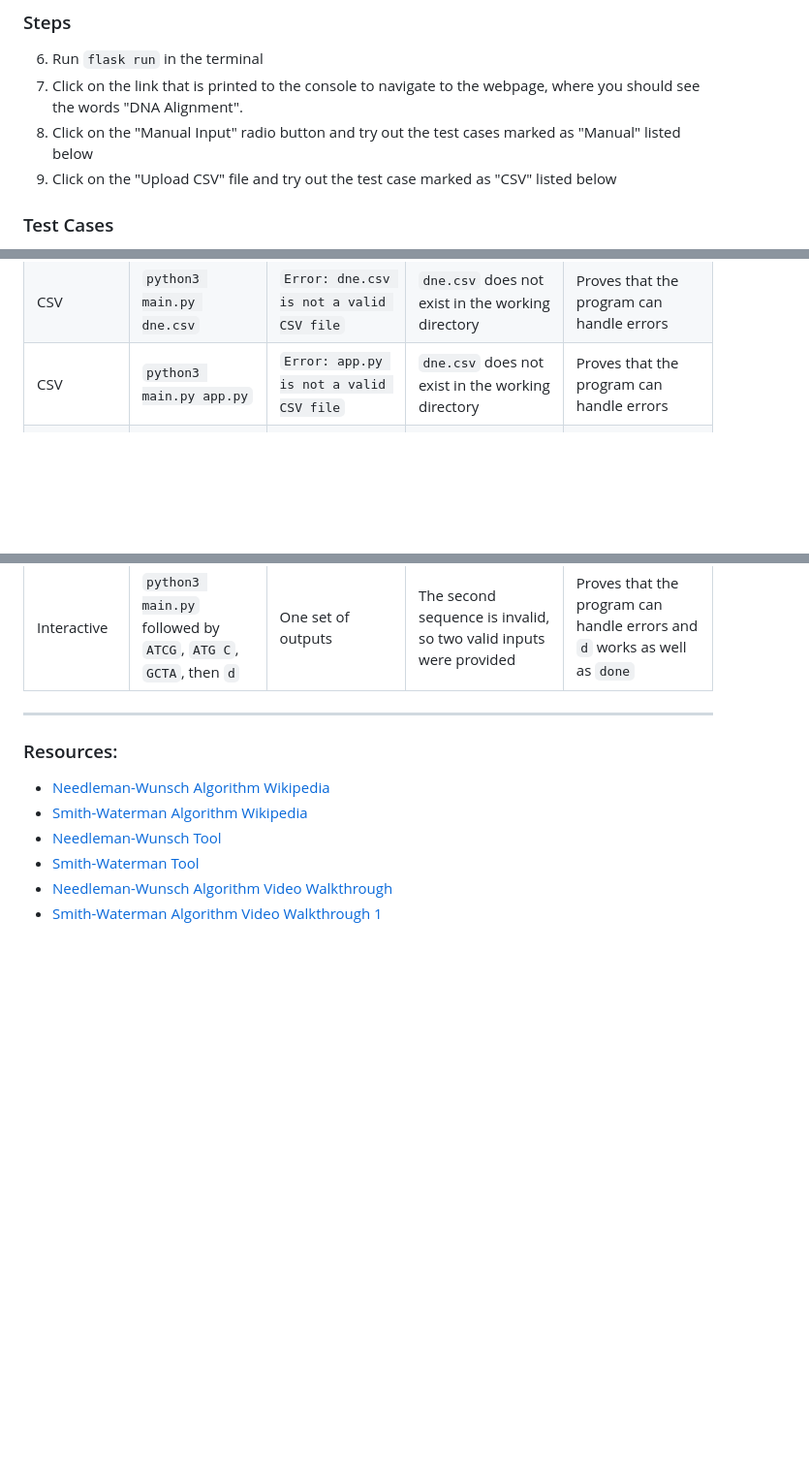
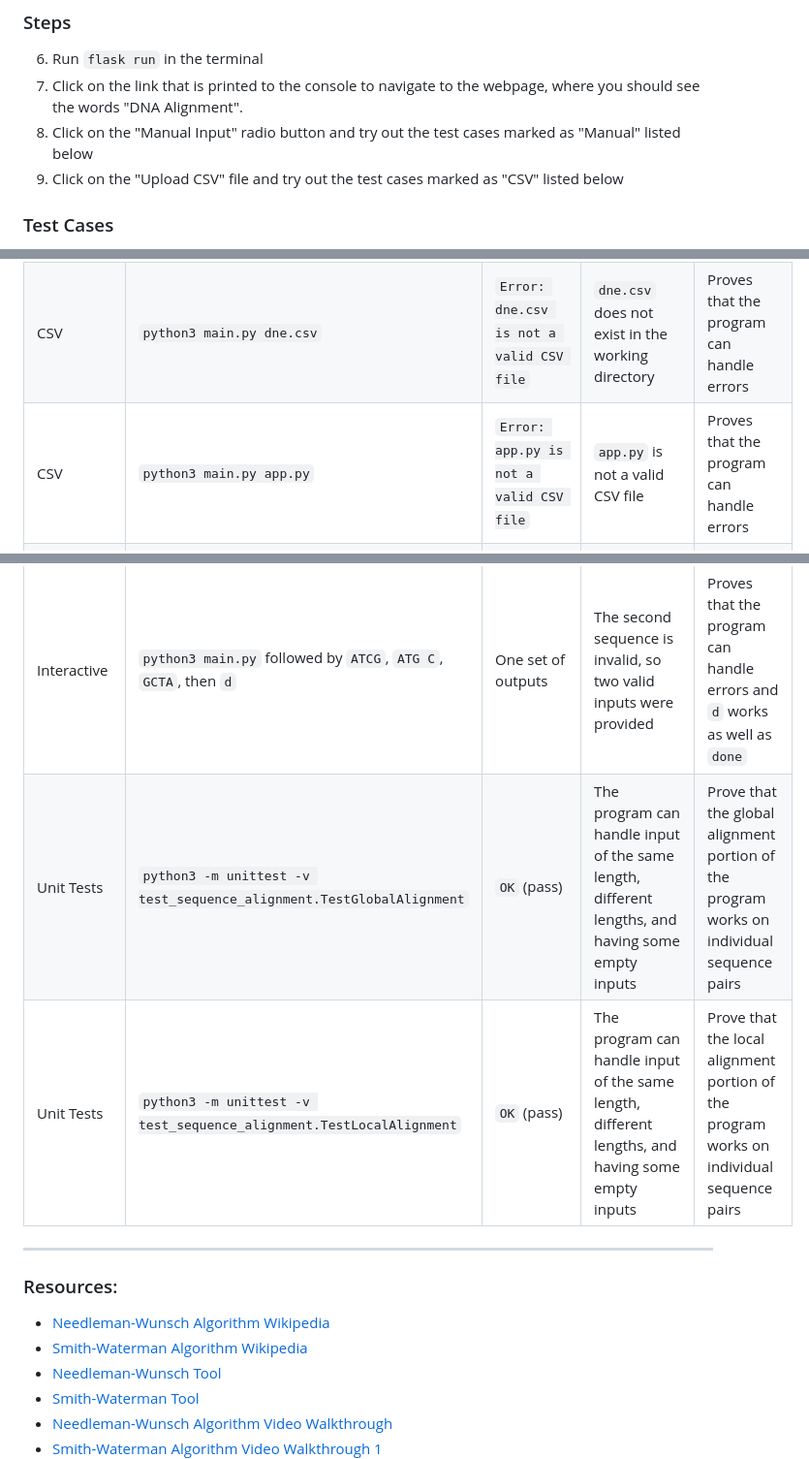
Before and after one commit to apy-h/dna-alignment-algos, a Markdown page: README.md, 3 parts joined by grey strips. Shown: that part at 97% size. Drawn GitHub-style; blank space fills up the shorter version.

Commit message:
Finish CLI test cases

```diff
--- a/README.md
+++ b/README.md
@@ -47,7 +47,7 @@ I created a website for my program to make the user experience more pleasant. It
 6. Run `flask run` in the terminal
 7. Click on the link that is printed to the console to navigate to the webpage, where you should see the words "DNA Alignment".
 8. Click on the "Manual Input" radio button and try out the test cases marked as "Manual" listed below
-9. Click on the "Upload CSV" file and try out the test case marked as "CSV" listed below
+9. Click on the "Upload CSV" file and try out the test cases marked as "CSV" listed below
 
 ### Test Cases
 To validate the exact global and local alignment sequences and scores that the inputted sequences produce, feel free to use the Needleman-Wunsch and Smith-Waterman tools linked in the [resources section](#resources) with a match score of 1, mismatch score of -1, and gap score of -2, as is standard.
@@ -83,12 +83,13 @@ Again, feel free to validate the exact outputs using the tools linked in the [re
 | Command-Line | `python3 main.py ATCG ATTGx ` | `Error: At least two valid DNA sequences are required` | The second sequence is invalid, so there is only one valid sequence | Proves that the program can handle errors |
 | Command-Line | `python3 main.py ATCG ATTG ATGG` | Three sets of ouputs | The three inputted sequences are valid | Proves that the program can handle over two inputted sequences |
 | CSV | `python3 main.py dne.csv` | `Error: dne.csv is not a valid CSV file` | `dne.csv` does not exist in the working directory | Proves that the program can handle errors |
-| CSV | `python3 main.py app.py` | `Error: app.py is not a valid CSV file` | `dne.csv` does not exist in the working directory | Proves that the program can handle errors |
+| CSV | `python3 main.py app.py` | `Error: app.py is not a valid CSV file` | `app.py` is not a valid CSV file | Proves that the program can handle errors |
 | CSV | `python3 main.py test.csv` | 190 sets of ouputs | 20 of the 26 inputted sequences are valid | Proves that the program can handle many test cases |
 | Interactive | `python3 main.py` followed by `ATCG`, `ATTG`, a newline, then `done` | One set of outputs | The two inputted sequences are valid | Proves that the program can ignore newlines |
 | Interactive | `python3 main.py` followed by `ATCG`, then `DOne` | `Error: At least two valid DNA sequences are required` | Only one valid input was provided | Proves that the program can handle errors and `done` is case insensitive |
 | Interactive | `python3 main.py` followed by `ATCG`, `ATG C`, `GCTA`, then `d` | One set of outputs | The second sequence is invalid, so two valid inputs were provided | Proves that the program can handle errors and `d` works as well as `done` |
-
+| Unit Tests | `python3 -m unittest -v test_sequence_alignment.TestGlobalAlignment` | `OK` (pass) | The program can handle input of the same length, different lengths, and having some empty inputs | Prove that the global alignment portion of the program works on individual sequence pairs |
+| Unit Tests | `python3 -m unittest -v test_sequence_alignment.TestLocalAlignment` | `OK` (pass) | The program can handle input of the same length, different lengths, and having some empty inputs | Prove that the local alignment portion of the program works on individual sequence pairs |
 
 ***
 
```
